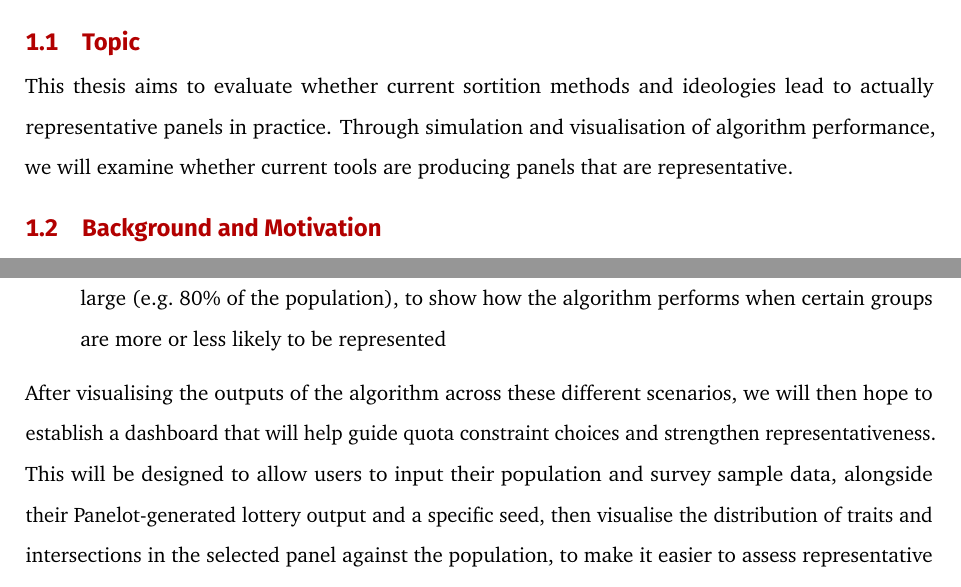
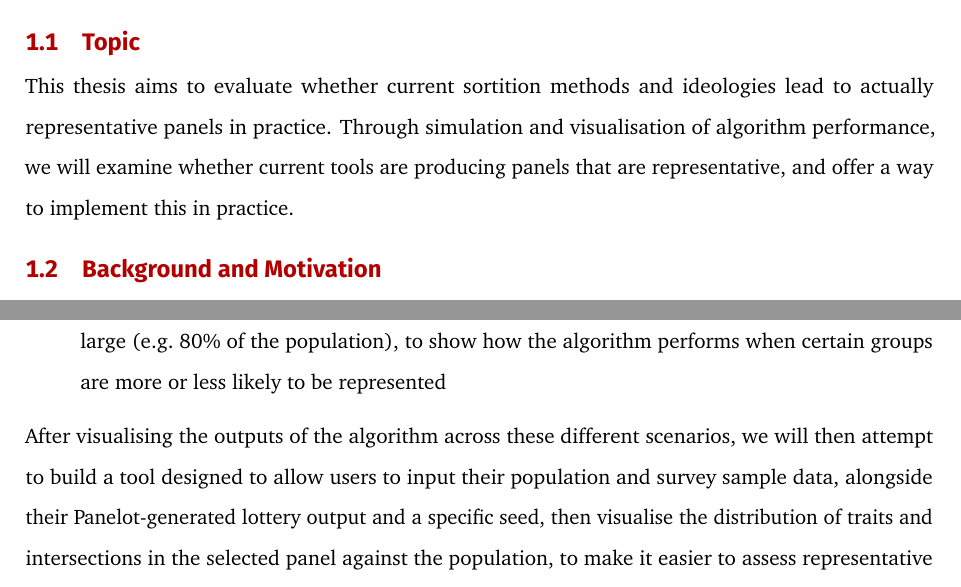
Before and after one commit to Pian0Dan/Research-Proposal, a Quarto document (Research-Proposal.qmd): two parts of pages 2 and 5 of 12, joined at a grey line, cut so that both start at the same text. The pictures show the output file Research-Proposal.pdf that the author committed with the source.

Commit message:
Improved wording; updated render

```diff
--- a/Research-Proposal.qmd
+++ b/Research-Proposal.qmd
@@ -49,7 +49,7 @@ library(patchwork)
 
 ## Topic
 
-This thesis aims to evaluate whether current sortition methods and ideologies lead to actually representative panels in practice. Through simulation and visualisation of algorithm performance, we will examine whether current tools are producing panels that are representative.
+This thesis aims to evaluate whether current sortition methods and ideologies lead to actually representative panels in practice. Through simulation and visualisation of algorithm performance, we will examine whether current tools are producing panels that are representative, and offer a way to implement this in practice.
 
 ## Background and Motivation
 
@@ -93,7 +93,7 @@ Our specific test cases will be:
 
 - Extreme cases where one or more groups are particularly small (e.g. 1% of the population) or large (e.g. 80% of the population), to show how the algorithm performs when certain groups are more or less likely to be represented
 
-After visualising the outputs of the algorithm across these different scenarios, we will then hope to establish a dashboard that will help guide quota constraint choices and strengthen representativeness. This will be designed to allow users to input their population and survey sample data, alongside their Panelot-generated lottery output and a specific seed, then visualise the distribution of traits and intersections in the selected panel against the population, to make it easier to assess representative performance across panel selections.
+After visualising the outputs of the algorithm across these different scenarios, we will then attempt to build a tool designed to allow users to input their population and survey sample data, alongside their Panelot-generated lottery output and a specific seed, then visualise the distribution of traits and intersections in the selected panel against the population, to make it easier to assess representative performance across panel selections.
 
 ## Expected results
 
```
Also changed, not shown: Research-Proposal.pdf.
